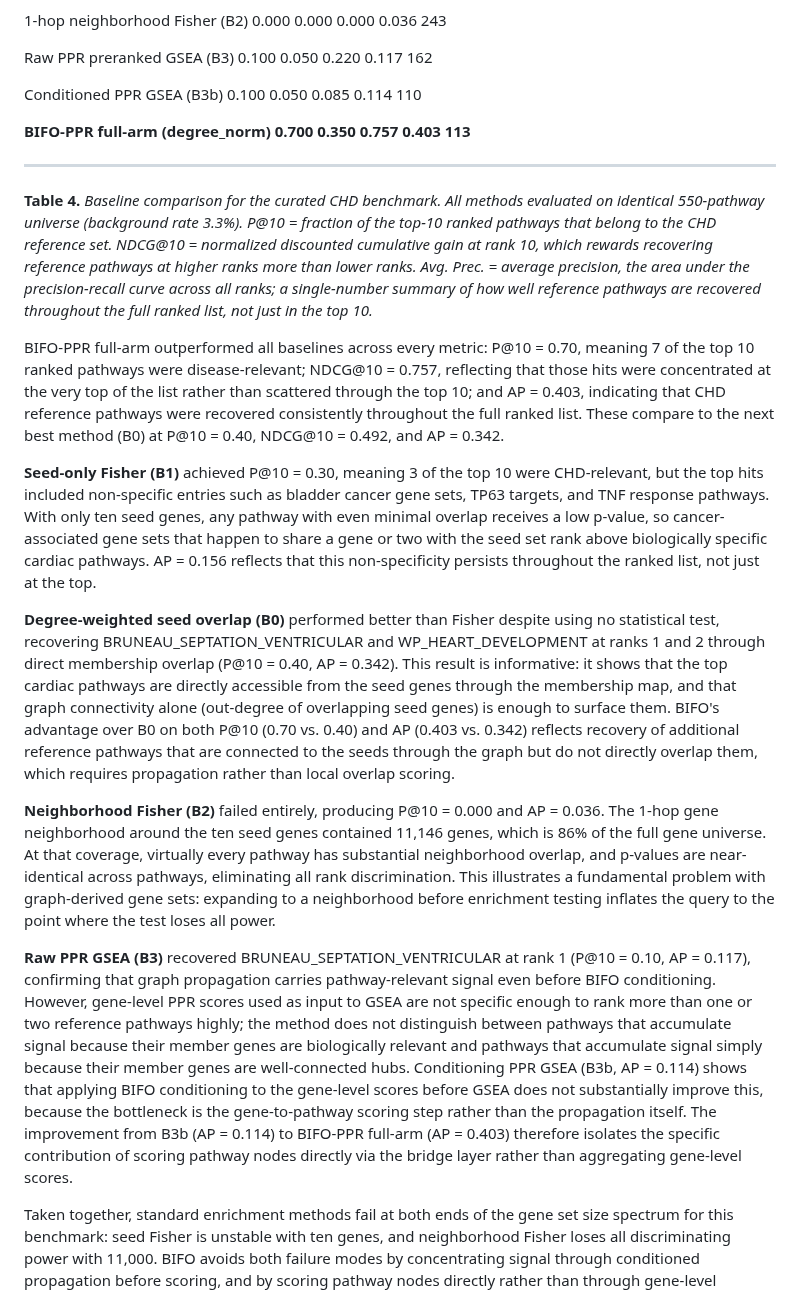
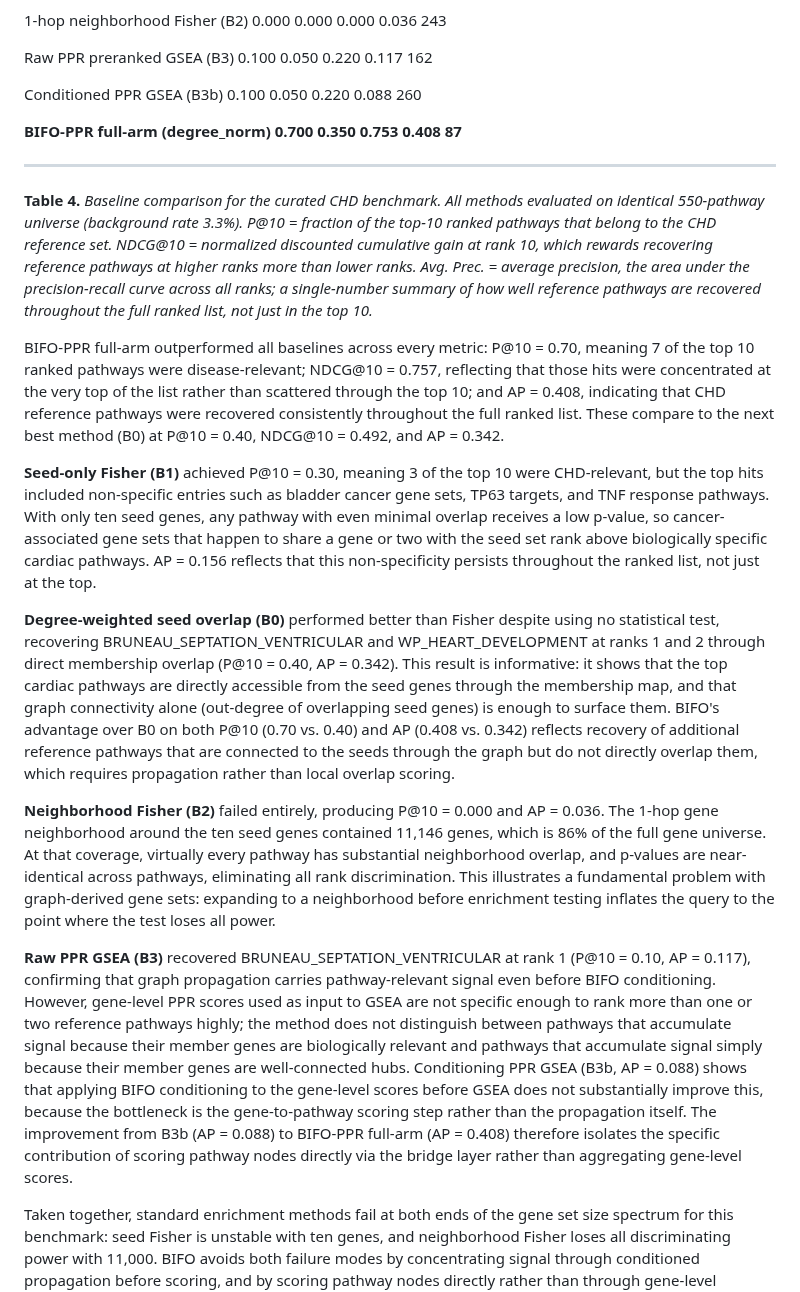
Before and after one commit to TaylorResearchLab/bifo-paper-1, a Markdown page: content/04.results.md, the part around one of its changes. Rendered like a GitHub page.

```diff
--- a/content/04.results.md
+++ b/content/04.results.md
@@ -151,22 +151,22 @@ To place BIFO performance in context, four baseline enrichment methods were eval
 
   Raw PPR preranked GSEA (B3)       0.100       0.050       0.220         0.117            162
 
-  Conditioned PPR GSEA (B3b)        0.100       0.050       0.085         0.114            110
+  Conditioned PPR GSEA (B3b)        0.100       0.050       0.220         0.088            260
 
-  **BIFO-PPR full-arm (degree_norm)**   **0.700**   **0.350**   **0.757**     **0.403**        **113**
+  **BIFO-PPR full-arm (degree_norm)**   **0.700**   **0.350**   **0.753**     **0.408**        **87**
   --------------------------------- ----------- ----------- ------------- ---------------- ---------------
 
 **Table 4.** *Baseline comparison for the curated CHD benchmark. All methods evaluated on identical 550-pathway universe (background rate 3.3%). P@10 = fraction of the top-10 ranked pathways that belong to the CHD reference set. NDCG@10 = normalized discounted cumulative gain at rank 10, which rewards recovering reference pathways at higher ranks more than lower ranks. Avg. Prec. = average precision, the area under the precision-recall curve across all ranks; a single-number summary of how well reference pathways are recovered throughout the full ranked list, not just in the top 10.*
 
-BIFO-PPR full-arm outperformed all baselines across every metric: P@10 = 0.70, meaning 7 of the top 10 ranked pathways were disease-relevant; NDCG@10 = 0.757, reflecting that those hits were concentrated at the very top of the list rather than scattered through the top 10; and AP = 0.403, indicating that CHD reference pathways were recovered consistently throughout the full ranked list. These compare to the next best method (B0) at P@10 = 0.40, NDCG@10 = 0.492, and AP = 0.342.
+BIFO-PPR full-arm outperformed all baselines across every metric: P@10 = 0.70, meaning 7 of the top 10 ranked pathways were disease-relevant; NDCG@10 = 0.757, reflecting that those hits were concentrated at the very top of the list rather than scattered through the top 10; and AP = 0.408, indicating that CHD reference pathways were recovered consistently throughout the full ranked list. These compare to the next best method (B0) at P@10 = 0.40, NDCG@10 = 0.492, and AP = 0.342.
 
 **Seed-only Fisher (B1)** achieved P@10 = 0.30, meaning 3 of the top 10 were CHD-relevant, but the top hits included non-specific entries such as bladder cancer gene sets, TP63 targets, and TNF response pathways. With only ten seed genes, any pathway with even minimal overlap receives a low p-value, so cancer-associated gene sets that happen to share a gene or two with the seed set rank above biologically specific cardiac pathways. AP = 0.156 reflects that this non-specificity persists throughout the ranked list, not just at the top.
 
-**Degree-weighted seed overlap (B0)** performed better than Fisher despite using no statistical test, recovering BRUNEAU_SEPTATION_VENTRICULAR and WP_HEART_DEVELOPMENT at ranks 1 and 2 through direct membership overlap (P@10 = 0.40, AP = 0.342). This result is informative: it shows that the top cardiac pathways are directly accessible from the seed genes through the membership map, and that graph connectivity alone (out-degree of overlapping seed genes) is enough to surface them. BIFO's advantage over B0 on both P@10 (0.70 vs. 0.40) and AP (0.403 vs. 0.342) reflects recovery of additional reference pathways that are connected to the seeds through the graph but do not directly overlap them, which requires propagation rather than local overlap scoring.
+**Degree-weighted seed overlap (B0)** performed better than Fisher despite using no statistical test, recovering BRUNEAU_SEPTATION_VENTRICULAR and WP_HEART_DEVELOPMENT at ranks 1 and 2 through direct membership overlap (P@10 = 0.40, AP = 0.342). This result is informative: it shows that the top cardiac pathways are directly accessible from the seed genes through the membership map, and that graph connectivity alone (out-degree of overlapping seed genes) is enough to surface them. BIFO's advantage over B0 on both P@10 (0.70 vs. 0.40) and AP (0.408 vs. 0.342) reflects recovery of additional reference pathways that are connected to the seeds through the graph but do not directly overlap them, which requires propagation rather than local overlap scoring.
 
 **Neighborhood Fisher (B2)** failed entirely, producing P@10 = 0.000 and AP = 0.036. The 1-hop gene neighborhood around the ten seed genes contained 11,146 genes, which is 86% of the full gene universe. At that coverage, virtually every pathway has substantial neighborhood overlap, and p-values are near-identical across pathways, eliminating all rank discrimination. This illustrates a fundamental problem with graph-derived gene sets: expanding to a neighborhood before enrichment testing inflates the query to the point where the test loses all power.
 
-**Raw PPR GSEA (B3)** recovered BRUNEAU_SEPTATION_VENTRICULAR at rank 1 (P@10 = 0.10, AP = 0.117), confirming that graph propagation carries pathway-relevant signal even before BIFO conditioning. However, gene-level PPR scores used as input to GSEA are not specific enough to rank more than one or two reference pathways highly; the method does not distinguish between pathways that accumulate signal because their member genes are biologically relevant and pathways that accumulate signal simply because their member genes are well-connected hubs. Conditioning PPR GSEA (B3b, AP = 0.114) shows that applying BIFO conditioning to the gene-level scores before GSEA does not substantially improve this, because the bottleneck is the gene-to-pathway scoring step rather than the propagation itself. The improvement from B3b (AP = 0.114) to BIFO-PPR full-arm (AP = 0.403) therefore isolates the specific contribution of scoring pathway nodes directly via the bridge layer rather than aggregating gene-level scores.
+**Raw PPR GSEA (B3)** recovered BRUNEAU_SEPTATION_VENTRICULAR at rank 1 (P@10 = 0.10, AP = 0.117), confirming that graph propagation carries pathway-relevant signal even before BIFO conditioning. However, gene-level PPR scores used as input to GSEA are not specific enough to rank more than one or two reference pathways highly; the method does not distinguish between pathways that accumulate signal because their member genes are biologically relevant and pathways that accumulate signal simply because their member genes are well-connected hubs. Conditioning PPR GSEA (B3b, AP = 0.088) shows that applying BIFO conditioning to the gene-level scores before GSEA does not substantially improve this, because the bottleneck is the gene-to-pathway scoring step rather than the propagation itself. The improvement from B3b (AP = 0.088) to BIFO-PPR full-arm (AP = 0.408) therefore isolates the specific contribution of scoring pathway nodes directly via the bridge layer rather than aggregating gene-level scores.
 
 Taken together, standard enrichment methods fail at both ends of the gene set size spectrum for this benchmark: seed Fisher is unstable with ten genes, and neighborhood Fisher loses all discriminating power with 11,000. BIFO avoids both failure modes by concentrating signal through conditioned propagation before scoring, and by scoring pathway nodes directly rather than through gene-level intermediates.
 
```
Also changed, not shown: other parts of content/04.results.md (+10 -10 lines), content/05.discussion.md (+1 -1 lines).
